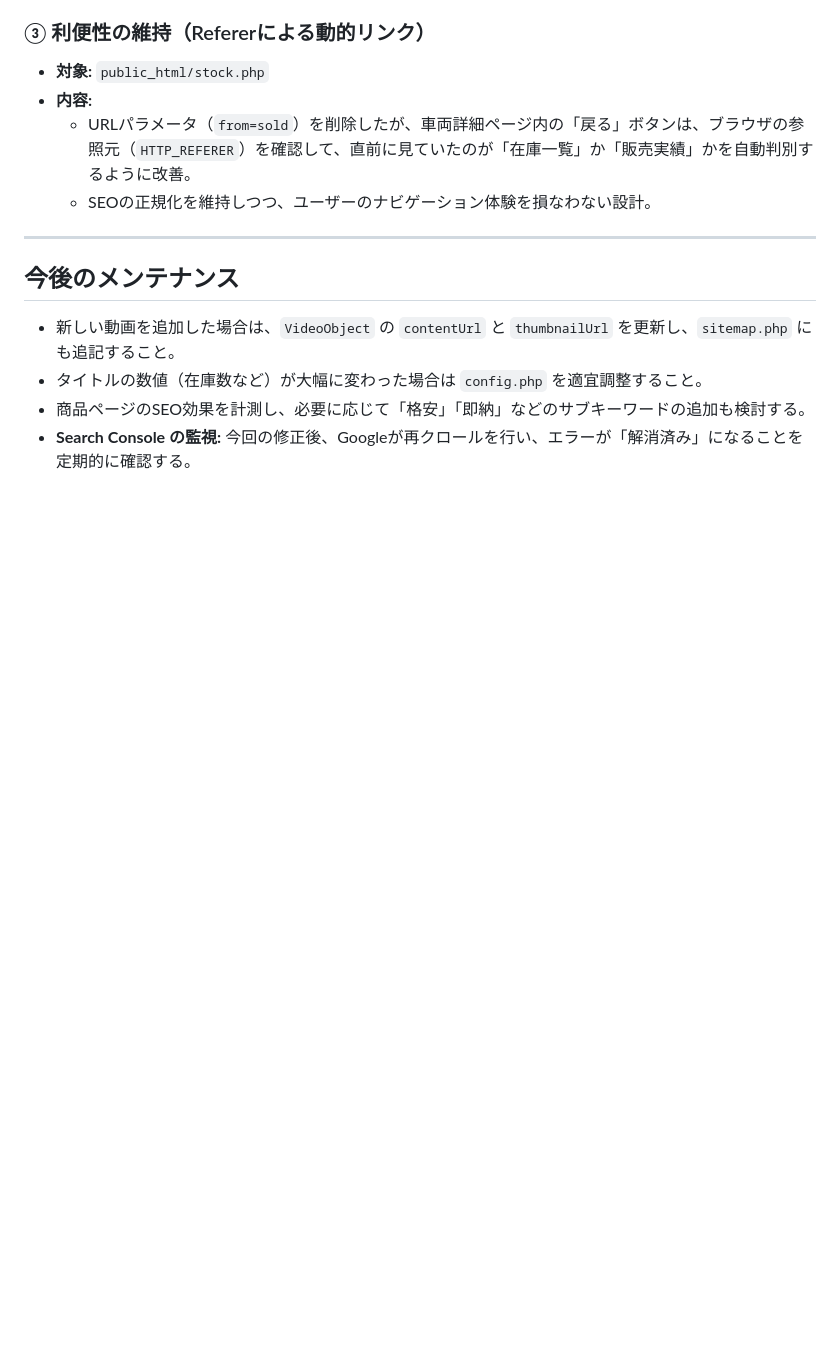
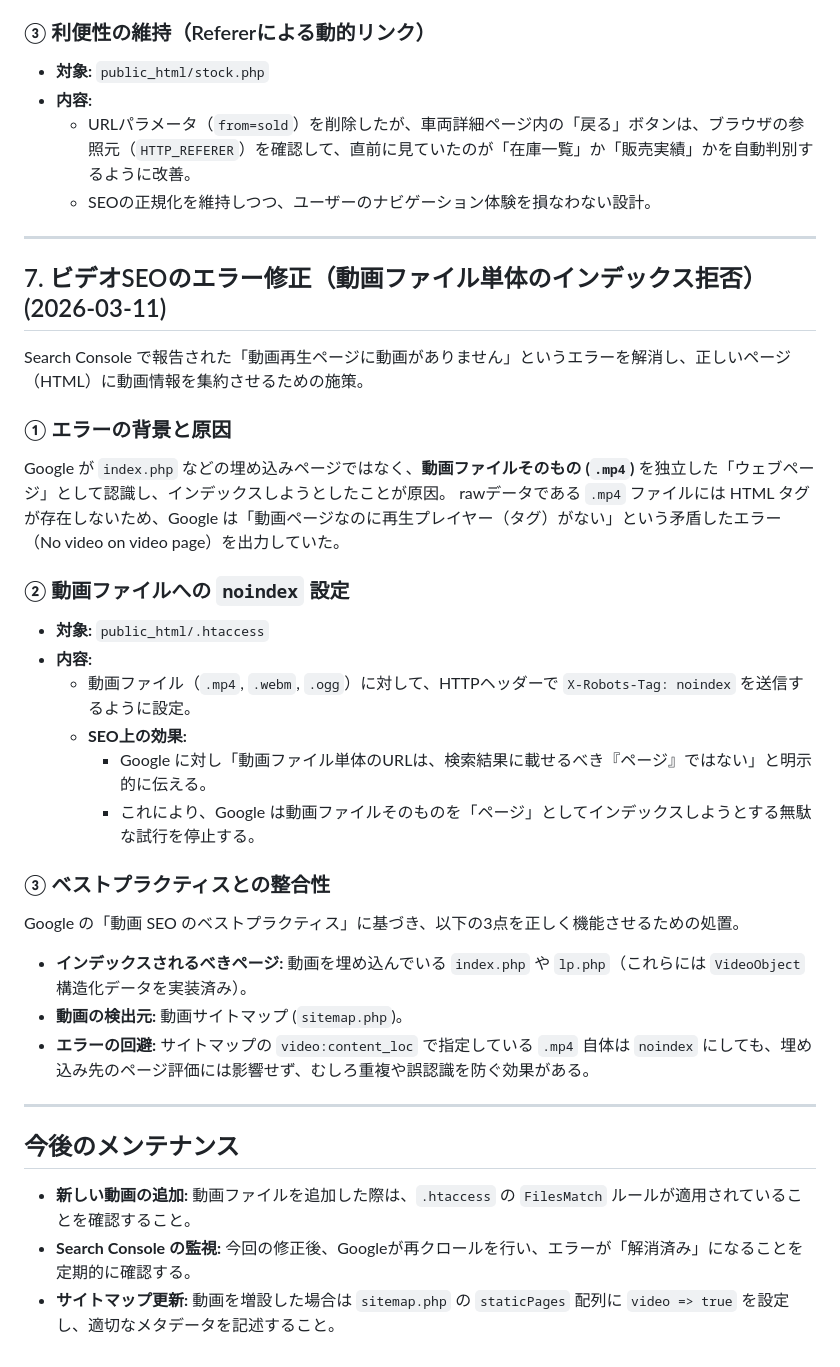
Before and after one commit to norisurf/5r3_php, a Markdown page: docs/seo/seo-measures-2026-03.md, the part around the change. GitHub-like rendering; blank space fills up the shorter version.

Commit message:
docs: document Video SEO fix for Search Console errors

```diff
--- a/docs/seo/seo-measures-2026-03.md
+++ b/docs/seo/seo-measures-2026-03.md
@@ -133,8 +133,31 @@ Google Search Console で報告された「代替ページ（適切な canonical
 
 ---
 
+## 7. ビデオSEOのエラー修正（動画ファイル単体のインデックス拒否） (2026-03-11)
+
+Search Console で報告された「動画再生ページに動画がありません」というエラーを解消し、正しいページ（HTML）に動画情報を集約させるための施策。
+
+### ① エラーの背景と原因
+Google が `index.php` などの埋め込みページではなく、**動画ファイルそのもの (`.mp4`)** を独立した「ウェブページ」として認識し、インデックスしようとしたことが原因。
+rawデータである `.mp4` ファイルには HTML タグが存在しないため、Google は「動画ページなのに再生プレイヤー（タグ）がない」という矛盾したエラー（No video on video page）を出力していた。
+
+### ② 動画ファイルへの `noindex` 設定
+- **対象:** `public_html/.htaccess`
+- **内容:**
+    - 動画ファイル（`.mp4`, `.webm`, `.ogg`）に対して、HTTPヘッダーで `X-Robots-Tag: noindex` を送信するように設定。
+    - **SEO上の効果:**
+        - Google に対し「動画ファイル単体のURLは、検索結果に載せるべき『ページ』ではない」と明示的に伝える。
+        - これにより、Google は動画ファイルそのものを「ページ」としてインデックスしようとする無駄な試行を停止する。
+
+### ③ ベストプラクティスとの整合性
+Google の「動画 SEO のベストプラクティス」に基づき、以下の3点を正しく機能させるための処置。
+- **インデックスされるべきページ:** 動画を埋め込んでいる `index.php` や `lp.php`（これらには `VideoObject` 構造化データを実装済み）。
+- **動画の検出元:** 動画サイトマップ (`sitemap.php`)。
+- **エラーの回避:** サイトマップの `video:content_loc` で指定している `.mp4` 自体は `noindex` にしても、埋め込み先のページ評価には影響せず、むしろ重複や誤認識を防ぐ効果がある。
+
+---
+
 ## 今後のメンテナンス
-- 新しい動画を追加した場合は、`VideoObject` の `contentUrl` と `thumbnailUrl` を更新し、`sitemap.php` にも追記すること。
-- タイトルの数値（在庫数など）が大幅に変わった場合は `config.php` を適宜調整すること。
-- 商品ページのSEO効果を計測し、必要に応じて「格安」「即納」などのサブキーワードの追加も検討する。
+- **新しい動画の追加:** 動画ファイルを追加した際は、`.htaccess` の `FilesMatch` ルールが適用されていることを確認すること。
 - **Search Console の監視:** 今回の修正後、Googleが再クロールを行い、エラーが「解消済み」になることを定期的に確認する。
+- **サイトマップ更新:** 動画を増設した場合は `sitemap.php` の `staticPages` 配列に `video => true` を設定し、適切なメタデータを記述すること。
```
